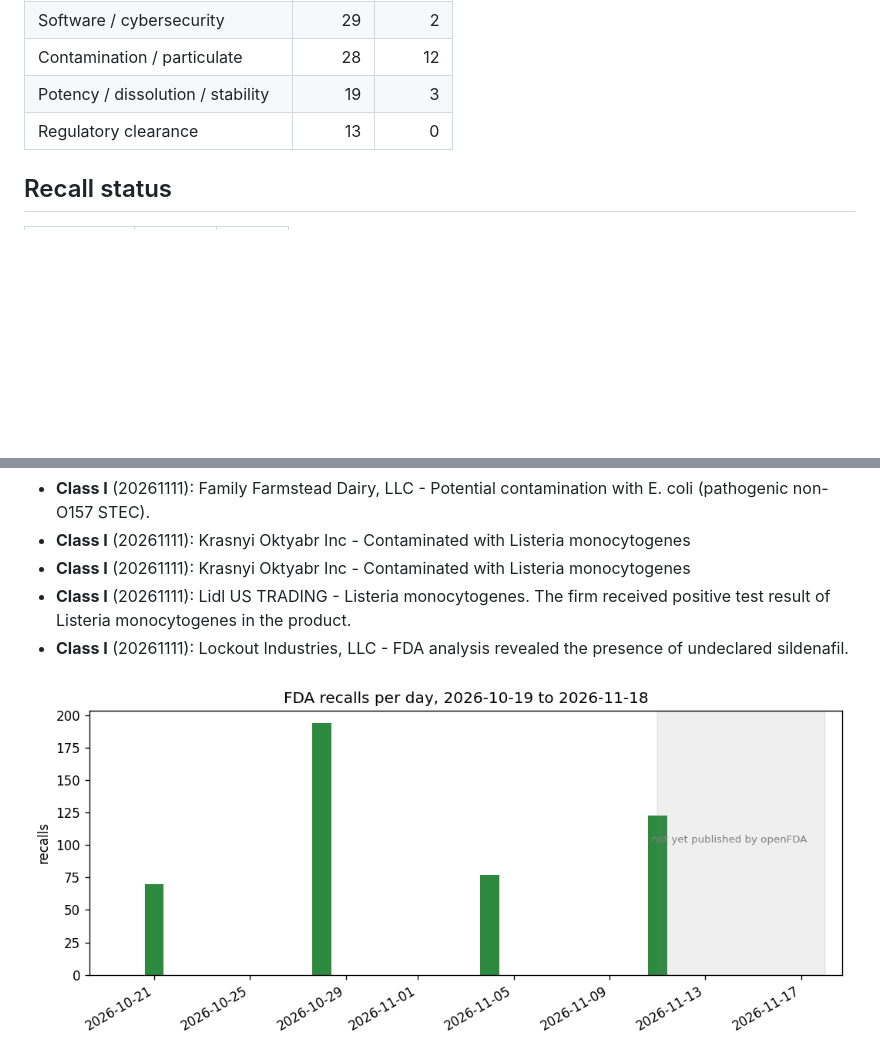
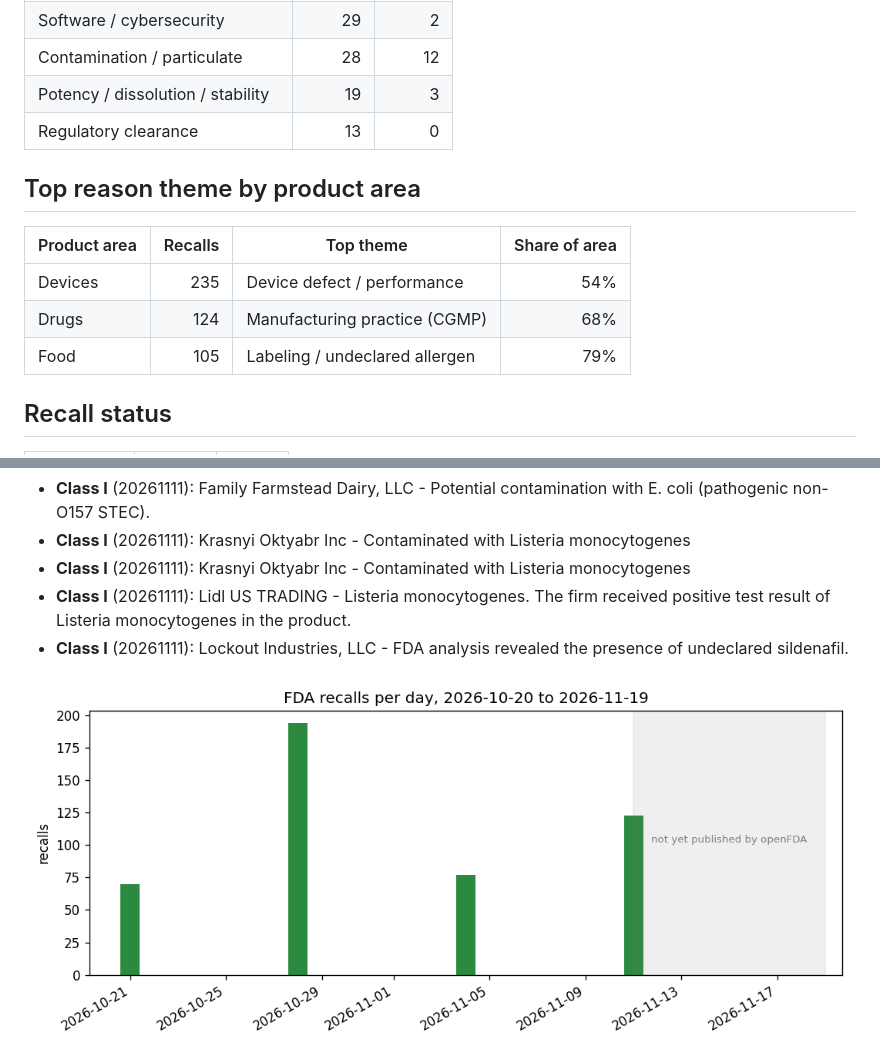
Before and after one commit to vinithaappanna/fda-recall-radar, a Markdown page: reports/daily_report.md, 2 parts joined by grey strips. Rendered like a GitHub page; pictures changed too: reports/recalls_last_30d.png; blank space fills up the shorter version.

Commit message:
Add top reason theme by product area; refresh data

```diff
--- a/reports/daily_report.md
+++ b/reports/daily_report.md
@@ -76,6 +76,14 @@ Keyword grouping of the free-text reason (illustrative heuristic, not an FDA tax
 | Potency / dissolution / stability | 19 | 3 |
 | Regulatory clearance | 13 | 0 |
 
+## Top reason theme by product area
+
+| Product area | Recalls | Top theme | Share of area |
+| --- | ---: | --- | ---: |
+| Devices | 235 | Device defect / performance | 54% |
+| Drugs | 124 | Manufacturing practice (CGMP) | 68% |
+| Food | 105 | Labeling / undeclared allergen | 79% |
+
 ## Recall status
 
 | Status | Recalls | Share |
```
Also changed, not shown: other parts of reports/daily_report.md (+1 -1 lines), 4 other files.
